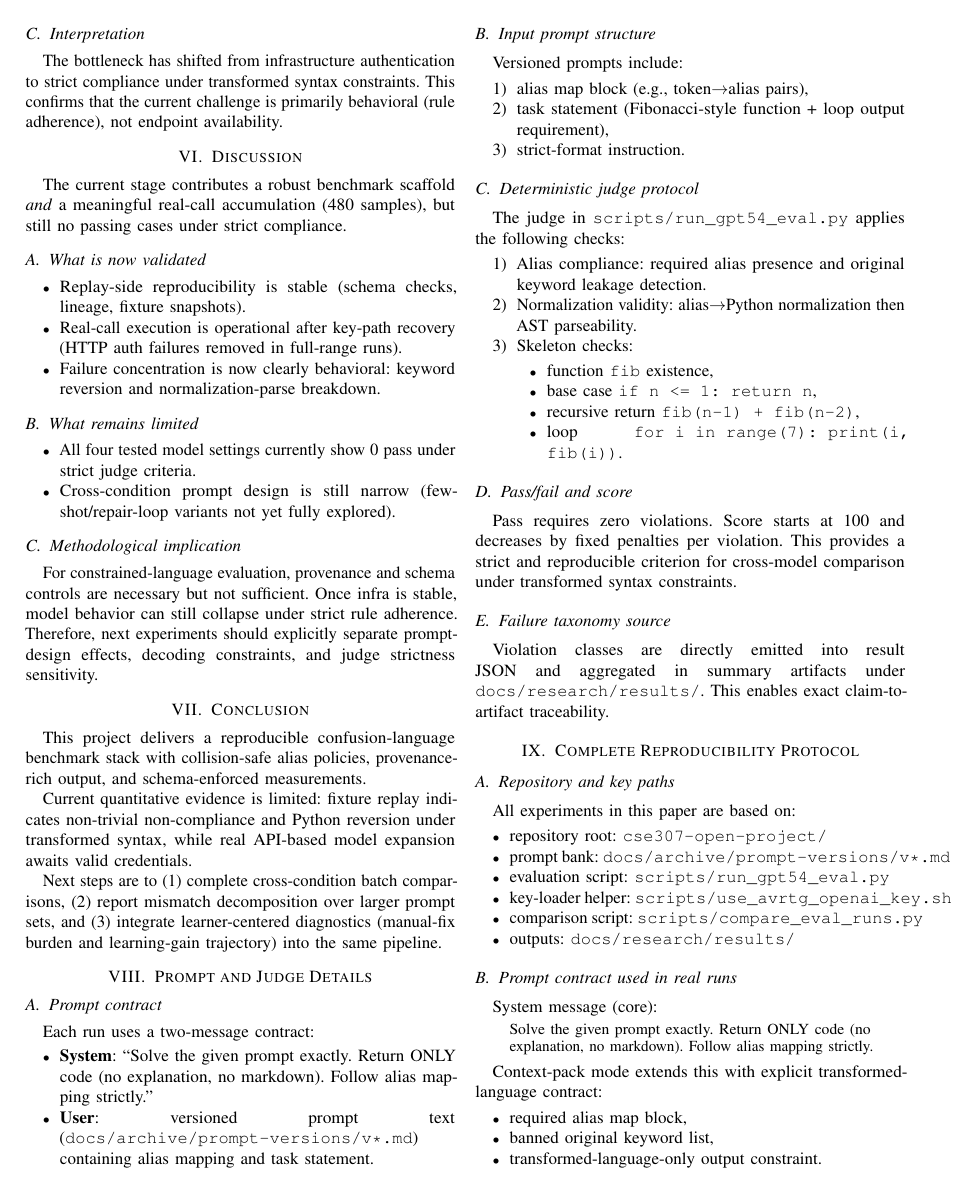
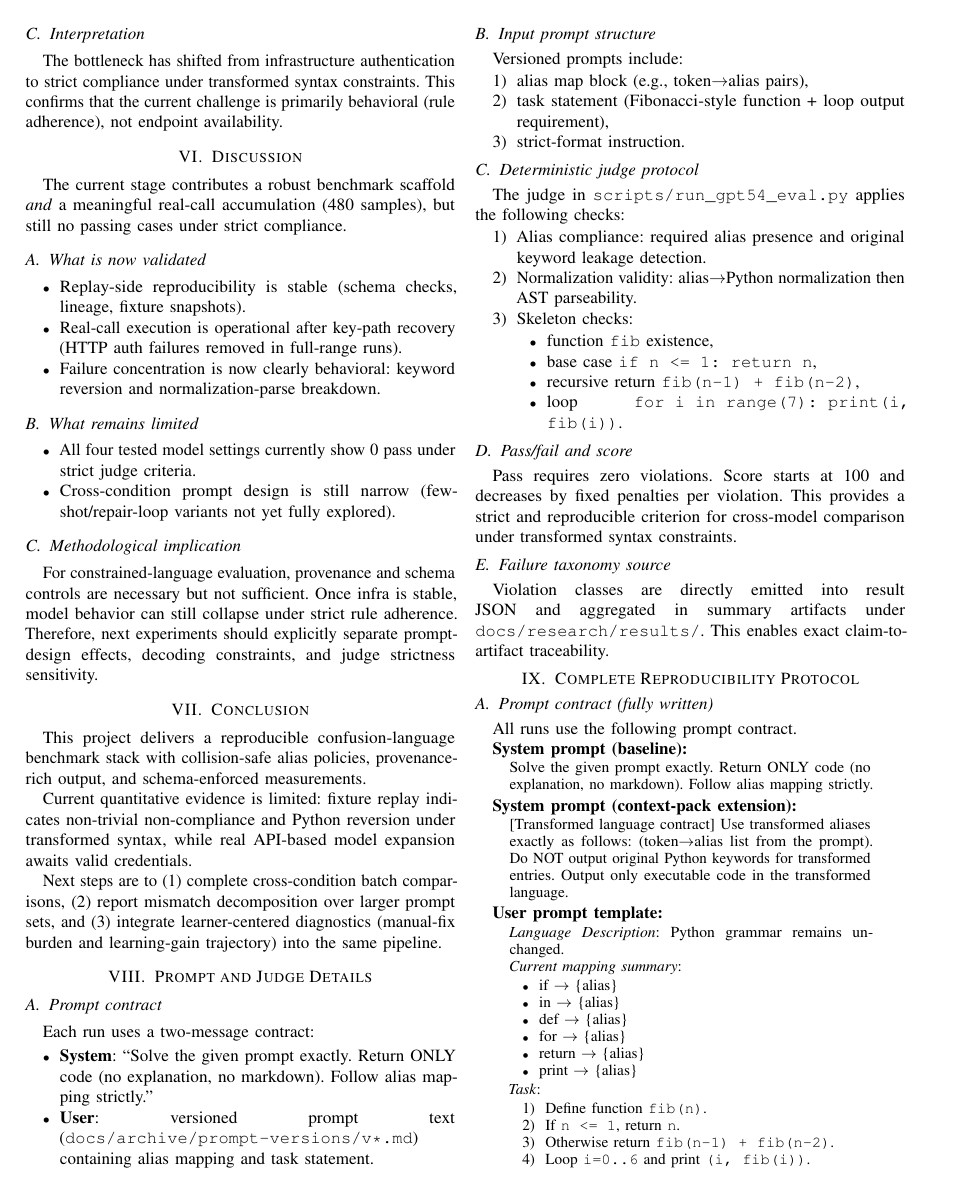
Before and after one commit to Jaeyeong-CHOI/cse307-open-project, a LaTeX paper (paper/overleaf/main.tex, which reads paper/overleaf/sections/09_reproducibility_protocol.tex): page 3 of 4 before the commit and page 3 of 5 after it. Compiled offline with pdfLaTeX.

Commit message:
paper: include explicit prompt text and readable appendix formatting for stable compile

```diff
--- a/paper/overleaf/sections/09_reproducibility_protocol.tex
+++ b/paper/overleaf/sections/09_reproducibility_protocol.tex
@@ -1,27 +1,44 @@
 \section{Complete Reproducibility Protocol}
-\subsection{Repository and key paths}
-All experiments in this paper are based on:
-\begin{itemize}
-  \item repository root: \texttt{cse307-open-project/}
-  \item prompt bank: \texttt{docs/archive/prompt-versions/v*.md}
-  \item evaluation script: \texttt{scripts/run\_gpt54\_eval.py}
-  \item key-loader helper: \texttt{scripts/use\_avrtg\_openai\_key.sh}
-  \item comparison script: \texttt{scripts/compare\_eval\_runs.py}
-  \item outputs: \texttt{docs/research/results/}
-\end{itemize}
+\subsection{Prompt contract (fully written)}
+All runs use the following prompt contract.
 
-\subsection{Prompt contract used in real runs}
-System message (core):
+\textbf{System prompt (baseline):}
 \begin{quote}
 \small Solve the given prompt exactly. Return ONLY code (no explanation, no markdown). Follow alias mapping strictly.
 \end{quote}
 
-Context-pack mode extends this with explicit transformed-language contract:
+\textbf{System prompt (context-pack extension):}
+\begin{quote}
+\small
+[Transformed language contract]
+Use transformed aliases exactly as follows: (token\(\rightarrow\)alias list from the prompt).
+Do NOT output original Python keywords for transformed entries.
+Output only executable code in the transformed language.
+\end{quote}
+
+\textbf{User prompt template:}
+\begin{quote}
+\small
+\textit{Language Description}: Python grammar remains unchanged.
+
+\textit{Current mapping summary}:
 \begin{itemize}
-  \item required alias map block,
-  \item banned original keyword list,
-  \item transformed-language-only output constraint.
+  \item if \(\rightarrow\) \{alias\}
+  \item in \(\rightarrow\) \{alias\}
+  \item def \(\rightarrow\) \{alias\}
+  \item for \(\rightarrow\) \{alias\}
+  \item return \(\rightarrow\) \{alias\}
+  \item print \(\rightarrow\) \{alias\}
 \end{itemize}
+
+\textit{Task}:
+\begin{enumerate}
+  \item Define function \texttt{fib(n)}.
+  \item If \texttt{n <= 1}, return \texttt{n}.
+  \item Otherwise return \texttt{fib(n-1) + fib(n-2)}.
+  \item Loop \texttt{i=0..6} and print \texttt{(i, fib(i))}.
+\end{enumerate}
+\end{quote}
 
 \subsection{Judge details (deterministic)}
 For each sample, the judge applies:
@@ -53 +66,0 @@ Context-pack ablation:
-./scripts/use_avrtg_openai_key.sh env \
@@ -58,4 +66,0 @@ Context-pack ablation:
-  python3 scripts/run_gpt54_eval.py
-
-# run-to-run comparison
-python3 scripts/compare_eval_runs.py \
```
Also changed, not shown: paper/overleaf/main.tex (+1 -0 lines), paper/overleaf/sections/10_appendix_experiment_details.tex (added, +69 -0 lines), paper/overleaf/main.pdf, paper/overleaf/sections/09_reproducibility_protocol.tex (22 more changed lines).
